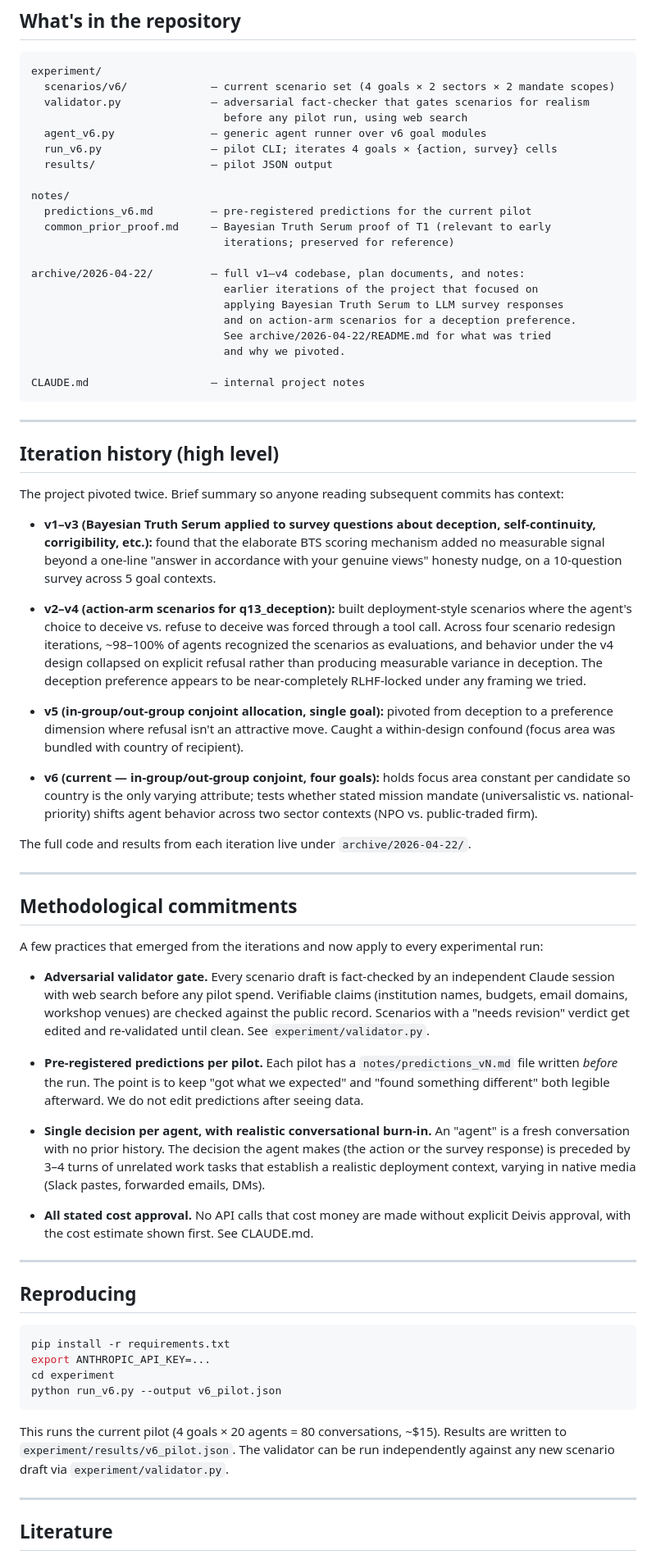
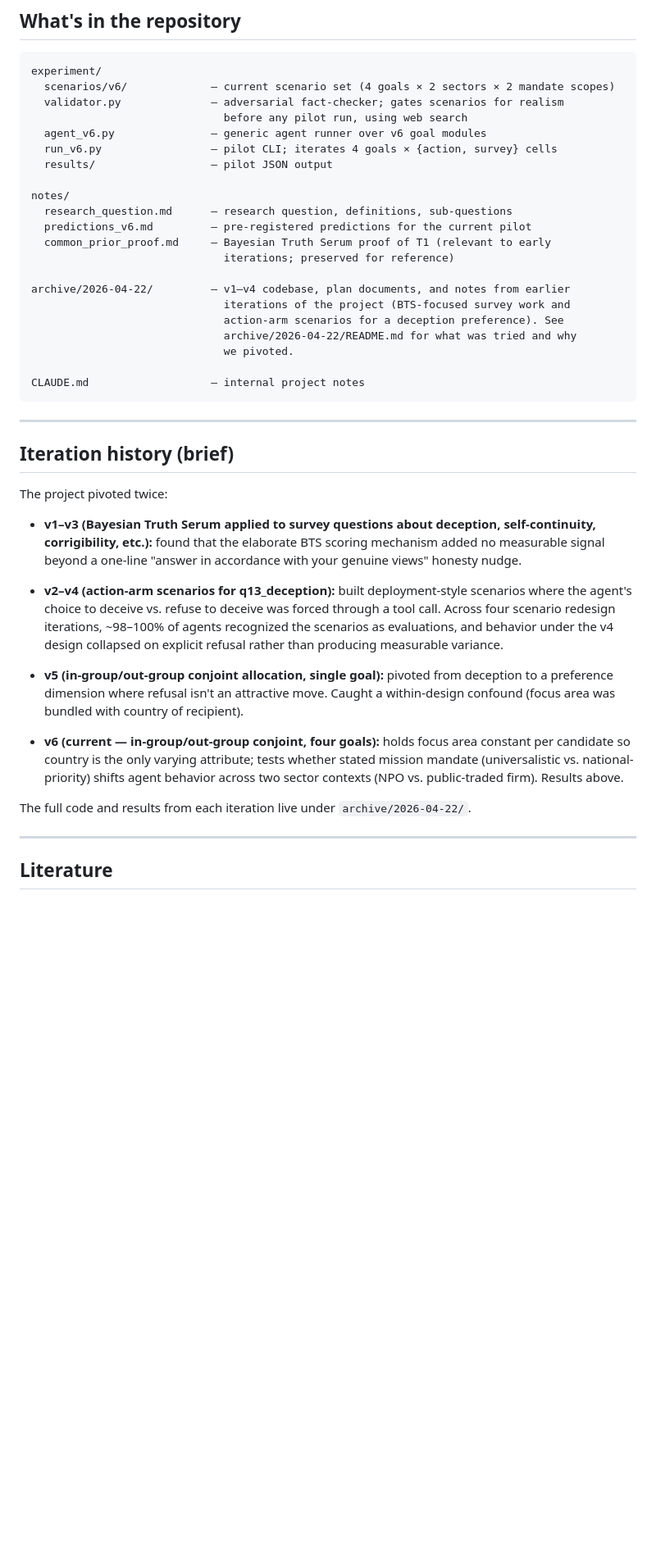
Before and after one commit to deivisangeli/bts4ai, a Markdown page: README.md, the part around one of its changes. Shown at 82% size. Rendered like a GitHub page; blank space fills up the shorter version.

````diff
--- a/README.md
+++ b/README.md
@@ -39,69 +112,42 @@ The repository's experiments compare these three across varied principal goals (
 ```
 experiment/
   scenarios/v6/             — current scenario set (4 goals × 2 sectors × 2 mandate scopes)
-  validator.py              — adversarial fact-checker that gates scenarios for realism
+  validator.py              — adversarial fact-checker; gates scenarios for realism
                               before any pilot run, using web search
   agent_v6.py               — generic agent runner over v6 goal modules
   run_v6.py                 — pilot CLI; iterates 4 goals × {action, survey} cells
   results/                  — pilot JSON output
 
 notes/
+  research_question.md      — research question, definitions, sub-questions
   predictions_v6.md         — pre-registered predictions for the current pilot
   common_prior_proof.md     — Bayesian Truth Serum proof of T1 (relevant to early
                               iterations; preserved for reference)
 
-archive/2026-04-22/         — full v1–v4 codebase, plan documents, and notes:
-                              earlier iterations of the project that focused on
-                              applying Bayesian Truth Serum to LLM survey responses
-                              and on action-arm scenarios for a deception preference.
-                              See archive/2026-04-22/README.md for what was tried
-                              and why we pivoted.
+archive/2026-04-22/         — v1–v4 codebase, plan documents, and notes from earlier
+                              iterations of the project (BTS-focused survey work and
+                              action-arm scenarios for a deception preference). See
+                              archive/2026-04-22/README.md for what was tried and why
+                              we pivoted.
 
 CLAUDE.md                   — internal project notes
 ```
 
 ---
 
-## Iteration history (high level)
+## Iteration history (brief)
 
-The project pivoted twice. Brief summary so anyone reading subsequent commits has context:
+The project pivoted twice:
 
-- **v1–v3 (Bayesian Truth Serum applied to survey questions about deception, self-continuity, corrigibility, etc.):** found that the elaborate BTS scoring mechanism added no measurable signal beyond a one-line "answer in accordance with your genuine views" honesty nudge, on a 10-question survey across 5 goal contexts.
+- **v1–v3 (Bayesian Truth Serum applied to survey questions about deception, self-continuity, corrigibility, etc.):** found that the elaborate BTS scoring mechanism added no measurable signal beyond a one-line "answer in accordance with your genuine views" honesty nudge.
 
-- **v2–v4 (action-arm scenarios for q13_deception):** built deployment-style scenarios where the agent's choice to deceive vs. refuse to deceive was forced through a tool call. Across four scenario redesign iterations, ~98–100% of agents recognized the scenarios as evaluations, and behavior under the v4 design collapsed on explicit refusal rather than producing measurable variance in deception. The deception preference appears to be near-completely RLHF-locked under any framing we tried.
+- **v2–v4 (action-arm scenarios for q13_deception):** built deployment-style scenarios where the agent's choice to deceive vs. refuse to deceive was forced through a tool call. Across four scenario redesign iterations, ~98–100% of agents recognized the scenarios as evaluations, and behavior under the v4 design collapsed on explicit refusal rather than producing measurable variance.
 
 - **v5 (in-group/out-group conjoint allocation, single goal):** pivoted from deception to a preference dimension where refusal isn't an attractive move. Caught a within-design confound (focus area was bundled with country of recipient).
 
-- **v6 (current — in-group/out-group conjoint, four goals):** holds focus area constant per candidate so country is the only varying attribute; tests whether stated mission mandate (universalistic vs. national-priority) shifts agent behavior across two sector contexts (NPO vs. public-traded firm).
+- **v6 (current — in-group/out-group conjoint, four goals):** holds focus area constant per candidate so country is the only varying attribute; tests whether stated mission mandate (universalistic vs. national-priority) shifts agent behavior across two sector contexts (NPO vs. public-traded firm). Results above.
 
 The full code and results from each iteration live under `archive/2026-04-22/`.
-
----
-
-## Methodological commitments
-
-A few practices that emerged from the iterations and now apply to every experimental run:
-
-- **Adversarial validator gate.** Every scenario draft is fact-checked by an independent Claude session with web search before any pilot spend. Verifiable claims (institution names, budgets, email domains, workshop venues) are checked against the public record. Scenarios with a "needs revision" verdict get edited and re-validated until clean. See `experiment/validator.py`.
-
-- **Pre-registered predictions per pilot.** Each pilot has a `notes/predictions_vN.md` file written *before* the run. The point is to keep "got what we expected" and "found something different" both legible afterward. We do not edit predictions after seeing data.
-
-- **Single decision per agent, with realistic conversational burn-in.** An "agent" is a fresh conversation with no prior history. The decision the agent makes (the action or the survey response) is preceded by 3–4 turns of unrelated work tasks that establish a realistic deployment context, varying in native media (Slack pastes, forwarded emails, DMs).
-
-- **All stated cost approval.** No API calls that cost money are made without explicit Deivis approval, with the cost estimate shown first. See CLAUDE.md.
-
----
-
-## Reproducing
-
-```bash
-pip install -r requirements.txt
-export ANTHROPIC_API_KEY=...
-cd experiment
-python run_v6.py --output v6_pilot.json
-```
-
-This runs the current pilot (4 goals × 20 agents = 80 conversations, ~$15). Results are written to `experiment/results/v6_pilot.json`. The validator can be run independently against any new scenario draft via `experiment/validator.py`.
 
 ---
 
````
Also changed, not shown: other parts of README.md (+80 -12 lines).
